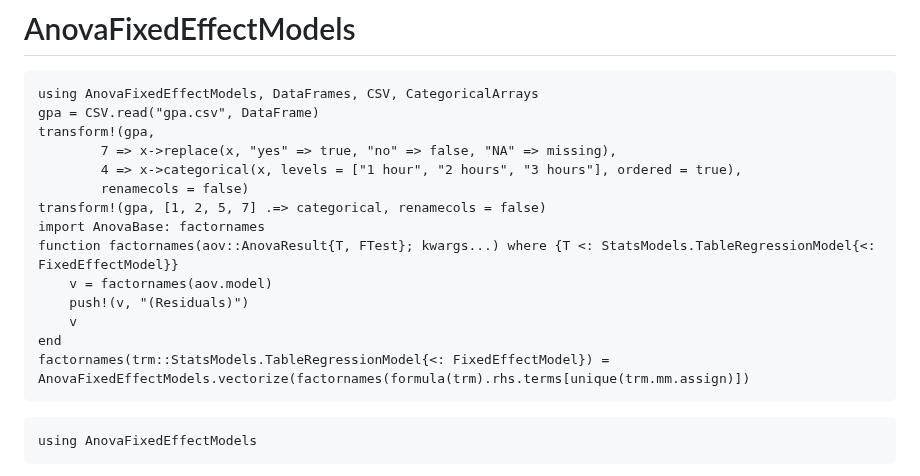
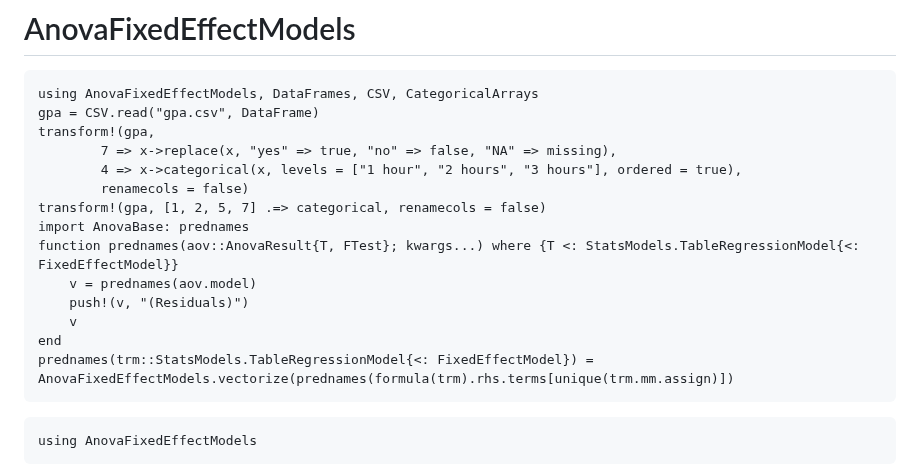
Before and after one commit to yufongpeng/AnovaBase.jl, a Markdown page: docs/src/FixedEffectModels.md, the part around the change. GitHub-like rendering.

````diff
--- a/docs/src/FixedEffectModels.md
+++ b/docs/src/FixedEffectModels.md
@@ -7,13 +7,13 @@ transform!(gpa,
         4 => x->categorical(x, levels = ["1 hour", "2 hours", "3 hours"], ordered = true),
         renamecols = false)
 transform!(gpa, [1, 2, 5, 7] .=> categorical, renamecols = false)
-import AnovaBase: factornames
-function factornames(aov::AnovaResult{T, FTest}; kwargs...) where {T <: StatsModels.TableRegressionModel{<: FixedEffectModel}}
-    v = factornames(aov.model)
+import AnovaBase: prednames
+function prednames(aov::AnovaResult{T, FTest}; kwargs...) where {T <: StatsModels.TableRegressionModel{<: FixedEffectModel}}
+    v = prednames(aov.model)
     push!(v, "(Residuals)")
     v
 end
-factornames(trm::StatsModels.TableRegressionModel{<: FixedEffectModel}) = AnovaFixedEffectModels.vectorize(factornames(formula(trm).rhs.terms[unique(trm.mm.assign)])
+prednames(trm::StatsModels.TableRegressionModel{<: FixedEffectModel}) = AnovaFixedEffectModels.vectorize(prednames(formula(trm).rhs.terms[unique(trm.mm.assign)])
 ```
 ```@example fem
 using AnovaFixedEffectModels
````
Also changed, not shown: docs/src/GLM.md (+3 -3 lines), docs/src/MixedModels.md (+2 -2 lines).
